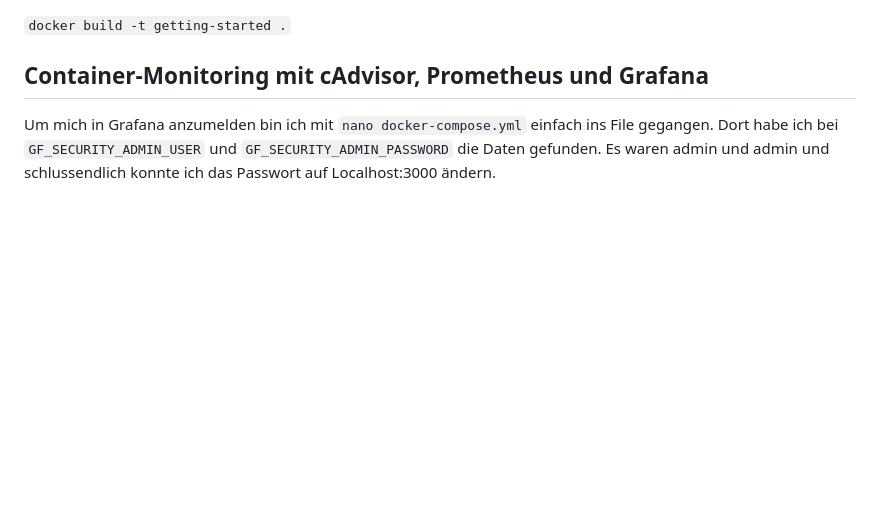
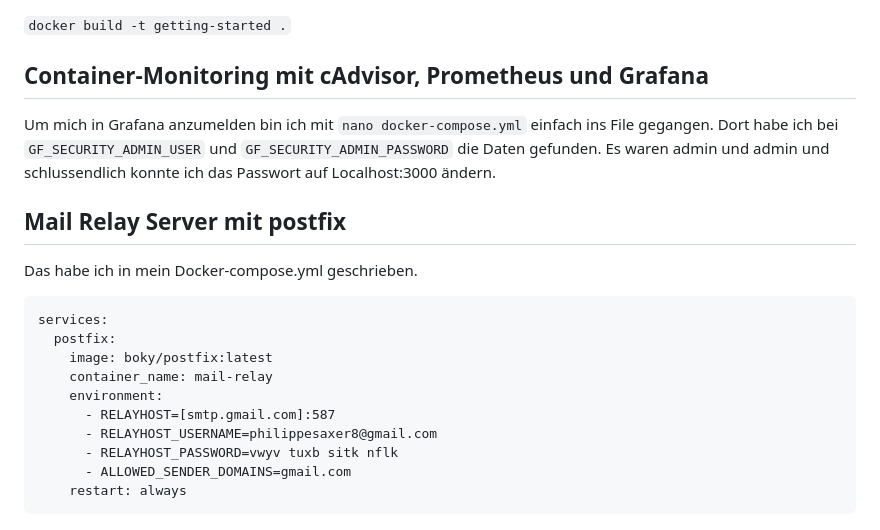
Before and after one commit to philippesaxer/virtualisierung_phisax_2026, a Markdown page: README.md, the part around the change. Rendered like a GitHub page; blank space fills up the shorter version.

````diff
--- a/README.md
+++ b/README.md
@@ -77,3 +77,21 @@ Alle Daten im Container wären weg und Portainer startet wie frisch installiert.
 ##  Container-Monitoring mit cAdvisor, Prometheus und Grafana
 
 Um mich in Grafana anzumelden bin ich mit `nano docker-compose.yml` einfach ins File gegangen. Dort habe ich bei `GF_SECURITY_ADMIN_USER` und `GF_SECURITY_ADMIN_PASSWORD` die Daten gefunden. Es waren admin und admin und schlussendlich konnte ich das Passwort auf Localhost:3000 ändern.
+
+
+## Mail Relay Server mit postfix
+
+Das habe ich in mein Docker-compose.yml geschrieben.
+
+```
+services:
+  postfix:
+    image: boky/postfix:latest
+    container_name: mail-relay
+    environment:
+      - RELAYHOST=[smtp.gmail.com]:587
+      - RELAYHOST_USERNAME=philippesaxer8@gmail.com
+      - RELAYHOST_PASSWORD=vwyv tuxb sitk nflk
+      - ALLOWED_SENDER_DOMAINS=gmail.com
+    restart: always
+```
````
